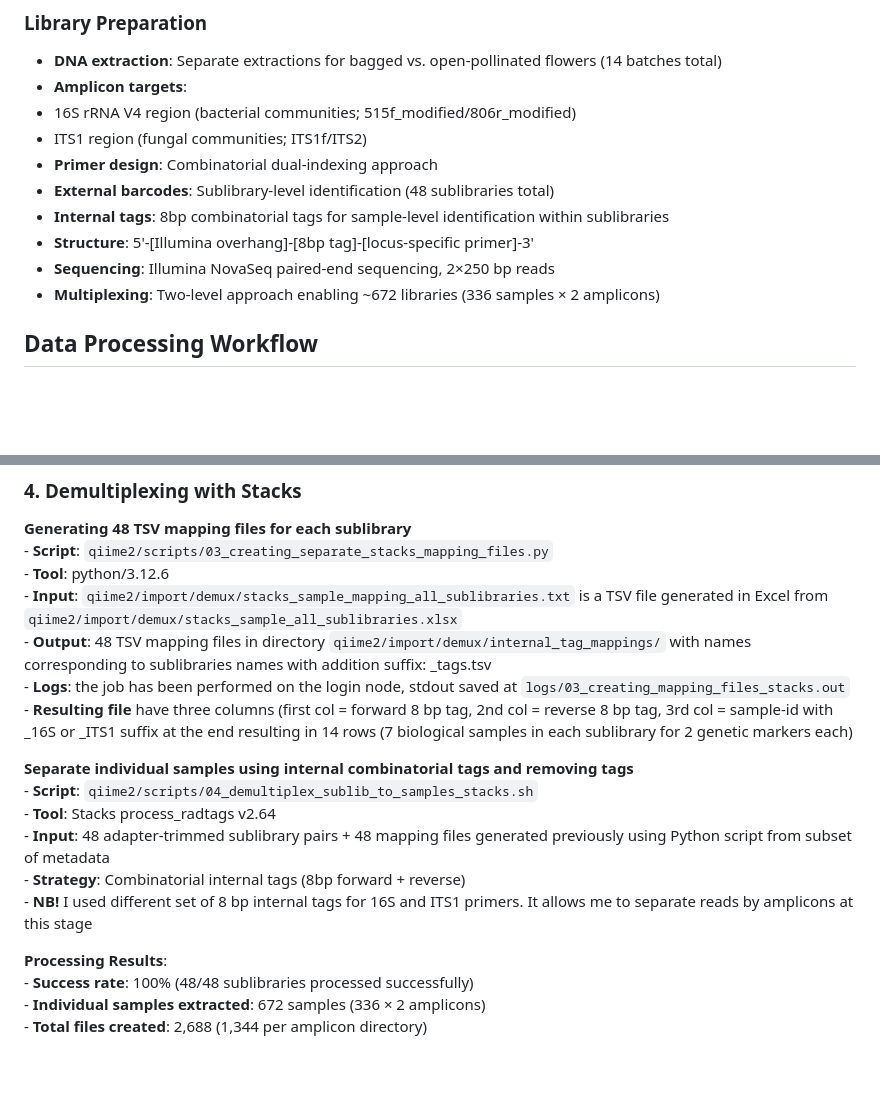
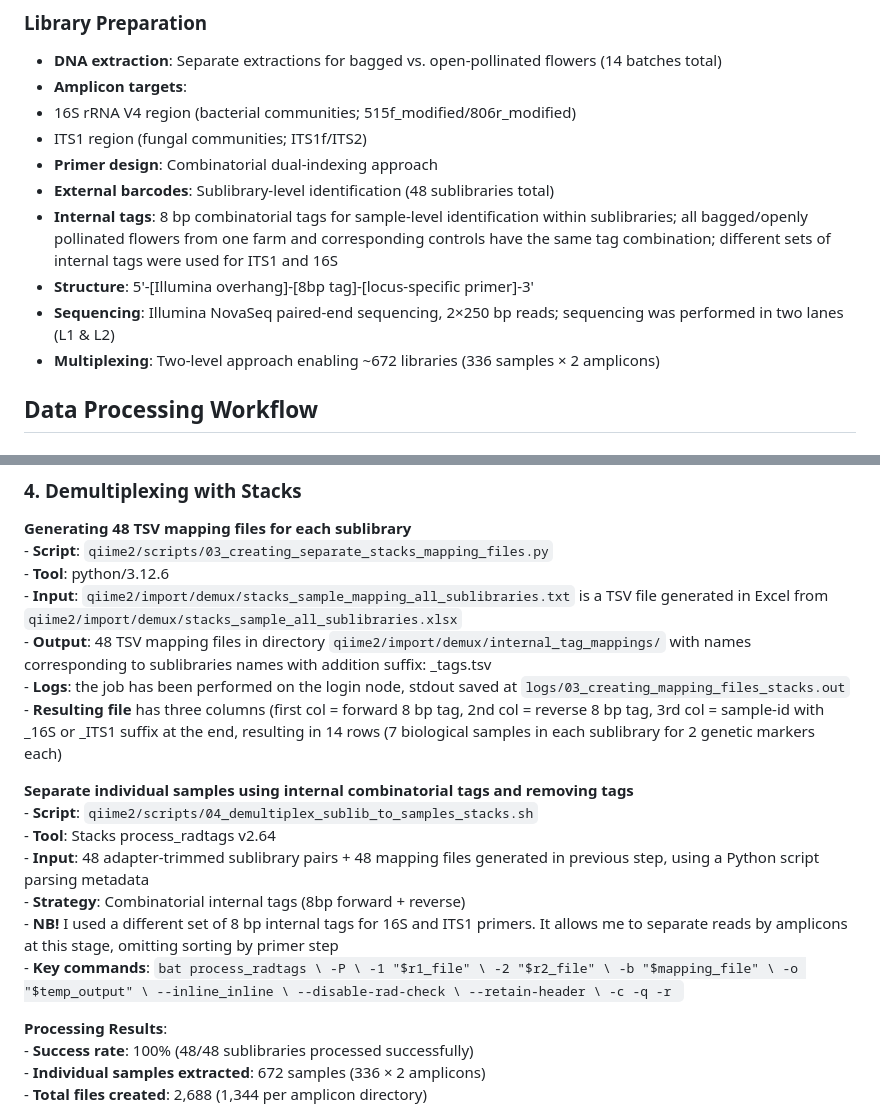
Before and after one commit to NMMaksimow/cacao_flower_microbiome, a Markdown page: docs/analysis_log.md, 2 parts joined by grey strips. GitHub-like rendering; blank space fills up the shorter version.

Commit message:
Update analysis_log.md
added key commands for process_radtags

````diff
--- a/docs/analysis_log.md
+++ b/docs/analysis_log.md
@@ -19,9 +19,9 @@ The microbial footprint of pollinators has been studied using a pollinator exclu
 - ITS1 region (fungal communities; ITS1f/ITS2)
 - **Primer design**: Combinatorial dual-indexing approach
 - **External barcodes**: Sublibrary-level identification (48 sublibraries total)
-- **Internal tags**: 8bp combinatorial tags for sample-level identification within sublibraries
+- **Internal tags**: 8 bp combinatorial tags for sample-level identification within sublibraries; all bagged/openly pollinated flowers from one farm and corresponding controls have the same tag combination; different sets of internal tags were used for ITS1 and 16S
 - **Structure**: 5'-[Illumina overhang]-[8bp tag]-[locus-specific primer]-3'
-- **Sequencing**: Illumina NovaSeq paired-end sequencing, 2×250 bp reads
+- **Sequencing**: Illumina NovaSeq paired-end sequencing, 2×250 bp reads; sequencing was performed in two lanes (L1 & L2)
 - **Multiplexing**: Two-level approach enabling ~672 libraries (336 samples × 2 amplicons)
 
 ## Data Processing Workflow
@@ -73,14 +73,28 @@ md5sum -c MD5.txt
 	- **Input**: `qiime2/import/demux/stacks_sample_mapping_all_sublibraries.txt` is a TSV file generated in Excel from `qiime2/import/demux/stacks_sample_all_sublibraries.xlsx` \
 	- **Output**: 48 TSV mapping files in directory `qiime2/import/demux/internal_tag_mappings/`  with names corresponding to sublibraries names with addition suffix: _tags.tsv \
 	- **Logs**: the job has been performed on the login node, stdout saved at `logs/03_creating_mapping_files_stacks.out` \
-	- **Resulting file** have three columns (first col = forward 8 bp tag, 2nd col = reverse 8 bp tag, 3rd col = sample-id with _16S or _ITS1 suffix at the end resulting in 14 rows (7 biological samples in each sublibrary for 2 genetic markers each)
+	- **Resulting file** has three columns (first col = forward 8 bp tag, 2nd col = reverse 8 bp tag, 3rd col = sample-id with _16S or _ITS1 suffix at the end, resulting in 14 rows (7 biological samples in each sublibrary for 2 genetic markers each)
 
 **Separate individual samples using internal combinatorial tags and removing tags** \
 	- **Script**: `qiime2/scripts/04_demultiplex_sublib_to_samples_stacks.sh` \
-	- **Tool**: Stacks process_radtags v2.64 \
-	- **Input**: 48 adapter-trimmed sublibrary pairs + 48 mapping files generated previously using Python script from subset of metadata \
+ 	- **Tool**: Stacks process_radtags v2.64 \
+	- **Input**: 48 adapter-trimmed sublibrary pairs + 48 mapping files generated in previous step, using a Python script parsing metadata \
 	- **Strategy**: Combinatorial internal tags (8bp forward + reverse) \
-	- **NB!** I used different set of 8 bp internal tags for 16S and ITS1 primers. It allows me to separate reads by amplicons at this stage
+	- **NB!** I used a different set of 8 bp internal tags for 16S and ITS1 primers. It allows me to separate reads by amplicons at this stage, omitting sorting by primer step \
+  	- **Key commands**:
+       	```bat
+     	process_radtags \
+        -P \
+        -1 "$r1_file" \
+        -2 "$r2_file" \
+        -b "$mapping_file" \
+        -o "$temp_output" \
+        --inline_inline \
+        --disable-rad-check \
+        --retain-header \
+        -c -q -r
+	```
+
 
 **Processing Results**: \
 	- **Success rate**: 100% (48/48 sublibraries processed successfully) \
````
